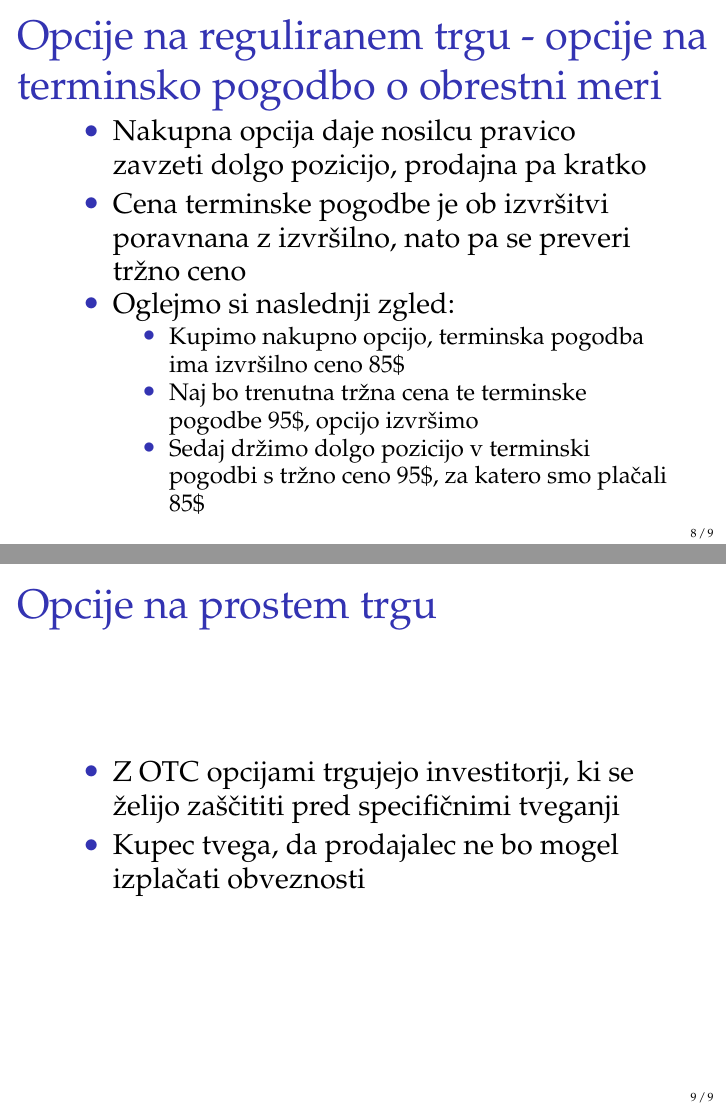
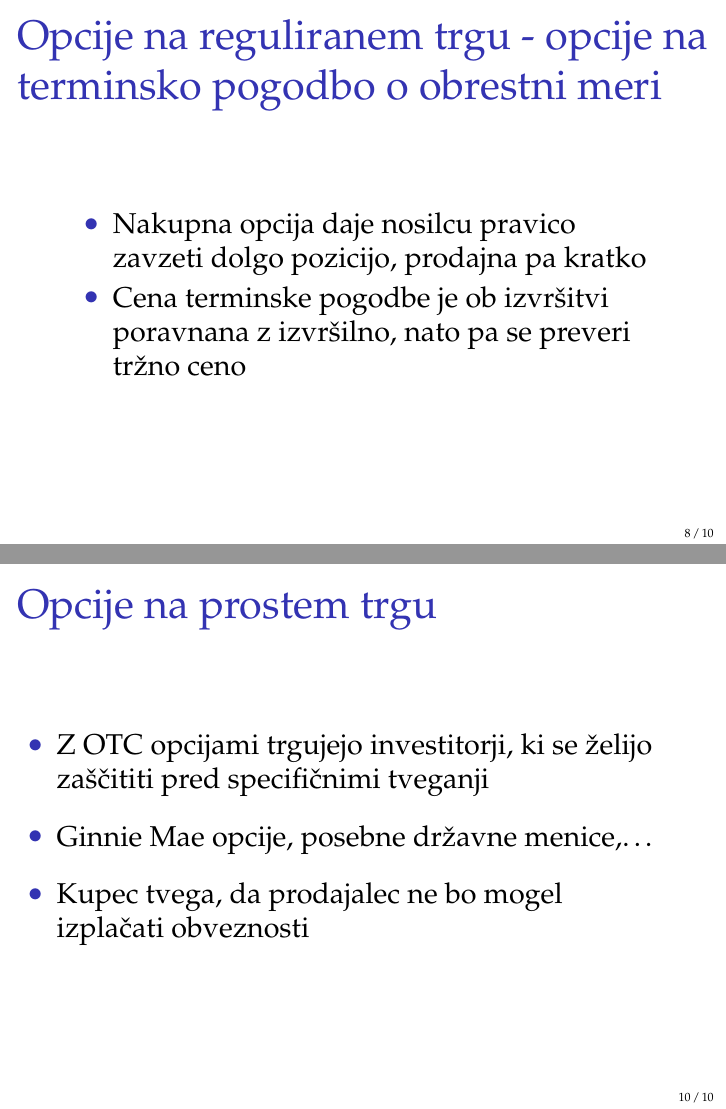
Before and after one commit to mitja-mandic/seminar2020, LaTeX slides (predstavitev.tex): pages 12 and 13 of 13 before the commit and pages 12 and 14 of 14 after it, joined at a grey line. Compiled offline with pdfLaTeX.

Commit message:
še neki dalje

```diff
--- a/predstavitev.tex
+++ b/predstavitev.tex
@@ -87,8 +87,13 @@
     \begin{itemize}
         \item Nakupna opcija daje nosilcu pravico zavzeti dolgo pozicijo, prodajna pa kratko
         \item Cena terminske pogodbe je ob izvršitvi poravnana z izvršilno, nato pa se preveri tržno ceno
-        \item Oglejmo si naslednji zgled:
+    \end{itemize}
+\end{frame}
+
+\begin{frame}
+    \frametitle{Opcije na reguliranem trgu, 2. del}
         \begin{itemize}
+            \item Oglejmo si naslednji zgled:
             \item Kupimo nakupno opcijo, terminska pogodba ima izvršilno ceno 85\textdollar
             \item Naj bo trenutna tržna cena te terminske pogodbe 95\textdollar, opcijo izvršimo
             \item Sedaj držimo dolgo pozicijo v terminski pogodbi s tržno ceno 95\textdollar, za katero smo plačali 85\textdollar
@@ -100,6 +105,7 @@
     \frametitle{Opcije na prostem trgu}
     \begin{itemize}
         \item Z OTC opcijami trgujejo investitorji, ki se želijo zaščititi pred specifičnimi tveganji
+        \item Ginnie Mae opcije, posebne državne menice,\ldots
         \item Kupec tvega, da prodajalec ne bo mogel izplačati obveznosti
     \end{itemize}
 \end{frame}
```
Also changed, not shown: predstavitev.pdf.
